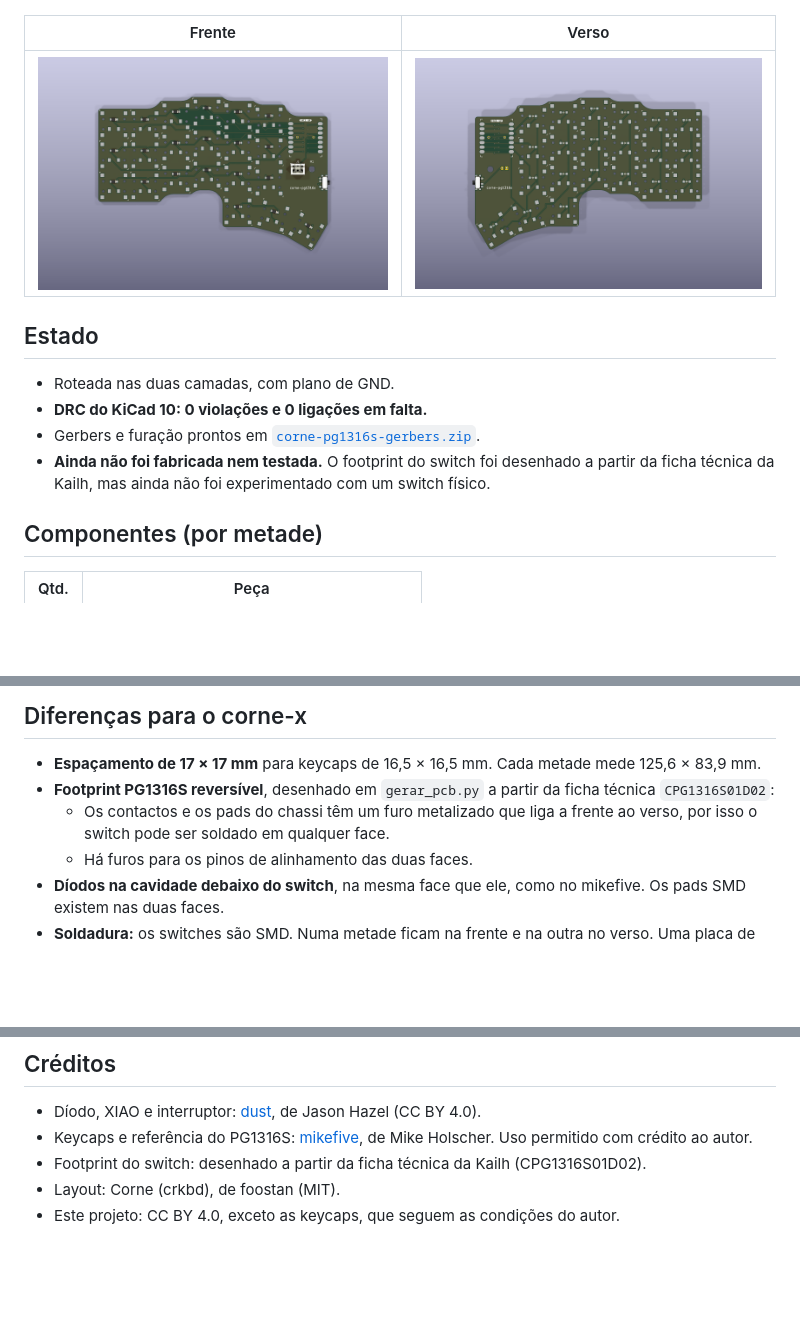
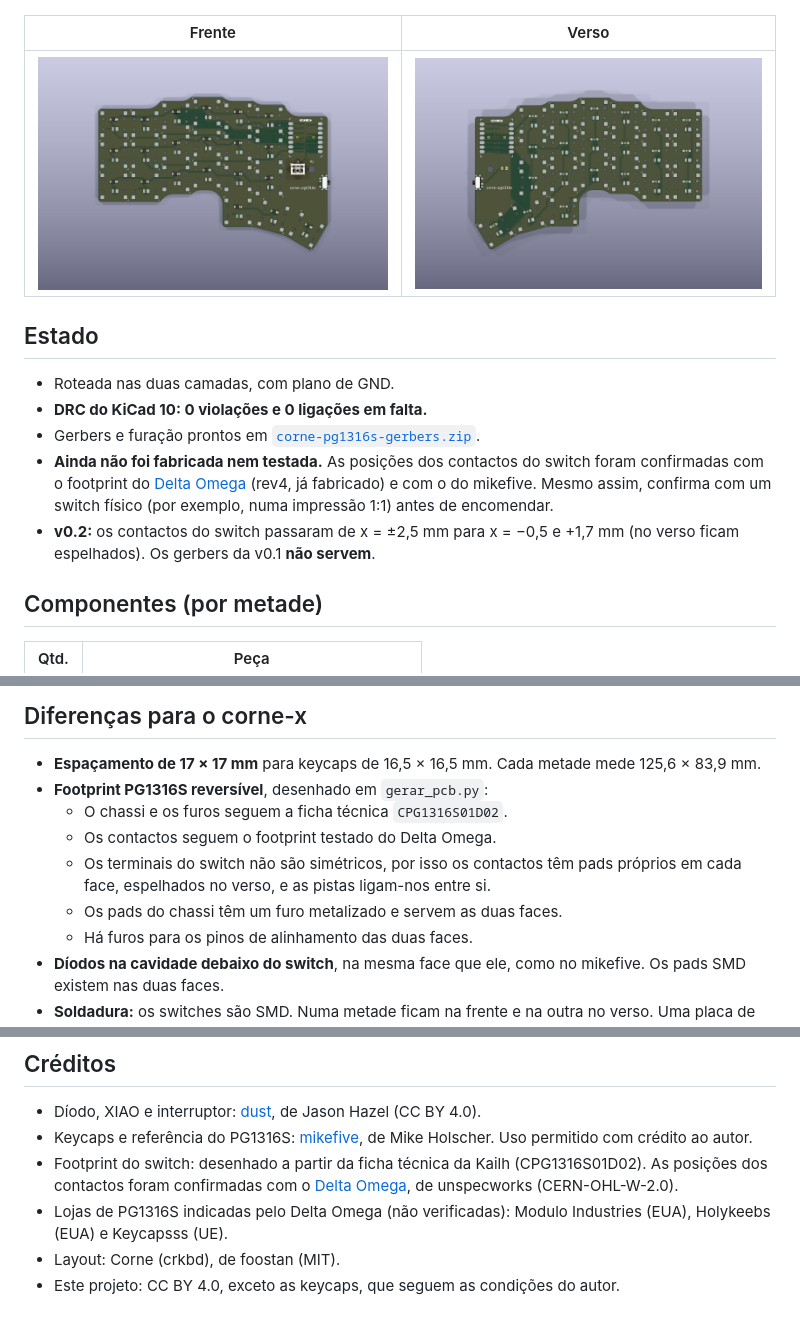
Before and after one commit to deSales327/corne-pg1316s, a Markdown page: README.md, 3 parts joined by grey strips. Drawn GitHub-style; pictures changed too: images/render-bottom.png, images/render-top.png; blank space fills up the shorter version.

Commit message:
v0.2: corrige a posição dos contactos do switch PG1316S
Os pads de contacto passam de x = ±2,5 mm para x = -0,5 e +1,7 mm
(espelhados no verso), confirmados com o footprint testado do
Delta Omega rev4 e com o reversível do mikefive. Placa voltada a
rotear: DRC com 0 violações e 0 ligações em falta, gerbers e
renders atualizados.

Co-Authored-By: Claude Opus 5.5 <noreply@anthropic.com>

```diff
--- a/README.md
+++ b/README.md
@@ -15,7 +15,8 @@ para os switches ultrafinos **Kailh PG1316S**, com keycaps impressas em 3D (do
 - Roteada nas duas camadas, com plano de GND.
 - **DRC do KiCad 10: 0 violações e 0 ligações em falta.**
 - Gerbers e furação prontos em [`corne-pg1316s-gerbers.zip`](corne-pg1316s-gerbers.zip).
-- **Ainda não foi fabricada nem testada.** O footprint do switch foi desenhado a partir da ficha técnica da Kailh, mas ainda não foi experimentado com um switch físico.
+- **Ainda não foi fabricada nem testada.** As posições dos contactos do switch foram confirmadas com o footprint do [Delta Omega](https://github.com/unspecworks/delta-omega) (rev4, já fabricado) e com o do mikefive. Mesmo assim, confirma com um switch físico (por exemplo, numa impressão 1:1) antes de encomendar.
+- **v0.2:** os contactos do switch passaram de x = ±2,5 mm para x = −0,5 e +1,7 mm (no verso ficam espelhados). Os gerbers da v0.1 **não servem**.
 
 ## Componentes (por metade)
 | Qtd. | Peça |
@@ -30,8 +31,11 @@ para os switches ultrafinos **Kailh PG1316S**, com keycaps impressas em 3D (do
 
 ## Diferenças para o corne-x
 - **Espaçamento de 17 × 17 mm** para keycaps de 16,5 × 16,5 mm. Cada metade mede 125,6 × 83,9 mm.
-- **Footprint PG1316S reversível**, desenhado em `gerar_pcb.py` a partir da ficha técnica `CPG1316S01D02`:
-  - Os contactos e os pads do chassi têm um furo metalizado que liga a frente ao verso, por isso o switch pode ser soldado em qualquer face.
+- **Footprint PG1316S reversível**, desenhado em `gerar_pcb.py`:
+  - O chassi e os furos seguem a ficha técnica `CPG1316S01D02`.
+  - Os contactos seguem o footprint testado do Delta Omega.
+  - Os terminais do switch não são simétricos, por isso os contactos têm pads próprios em cada face, espelhados no verso, e as pistas ligam-nos entre si.
+  - Os pads do chassi têm um furo metalizado e servem as duas faces.
   - Há furos para os pinos de alinhamento das duas faces.
 - **Díodos na cavidade debaixo do switch**, na mesma face que ele, como no mikefive. Os pads SMD existem nas duas faces.
 - **Soldadura:** os switches são SMD. Numa metade ficam na frente e na outra no verso. Uma placa de aquecimento (hotplate) com pasta de solda é o mais prático; com ferro de soldar dá, mas custa mais.
@@ -66,6 +70,7 @@ Precisas do `shapely` (pip), do KiCad 10, do Freerouting 2.5 e do Java 25.
 ## Créditos
 - Díodo, XIAO e interruptor: [dust](https://github.com/hazels-garage/dust), de Jason Hazel (CC BY 4.0).
 - Keycaps e referência do PG1316S: [mikefive](https://github.com/mikeholscher/zmk-config-mikefive), de Mike Holscher. Uso permitido com crédito ao autor.
-- Footprint do switch: desenhado a partir da ficha técnica da Kailh (CPG1316S01D02).
+- Footprint do switch: desenhado a partir da ficha técnica da Kailh (CPG1316S01D02). As posições dos contactos foram confirmadas com o [Delta Omega](https://github.com/unspecworks/delta-omega), de unspecworks (CERN-OHL-W-2.0).
+- Lojas de PG1316S indicadas pelo Delta Omega (não verificadas): Modulo Industries (EUA), Holykeebs (EUA) e Keycapsss (UE).
 - Layout: Corne (crkbd), de foostan (MIT).
 - Este projeto: CC BY 4.0, exceto as keycaps, que seguem as condições do autor.
```
Also changed, not shown: 3 other files.
